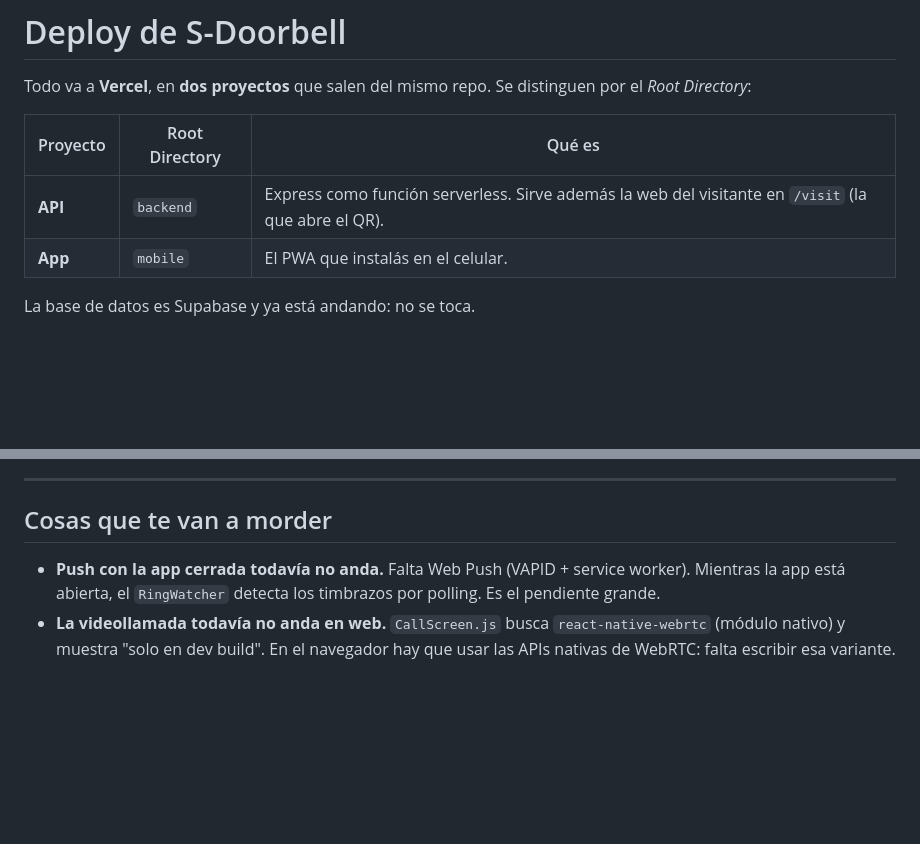
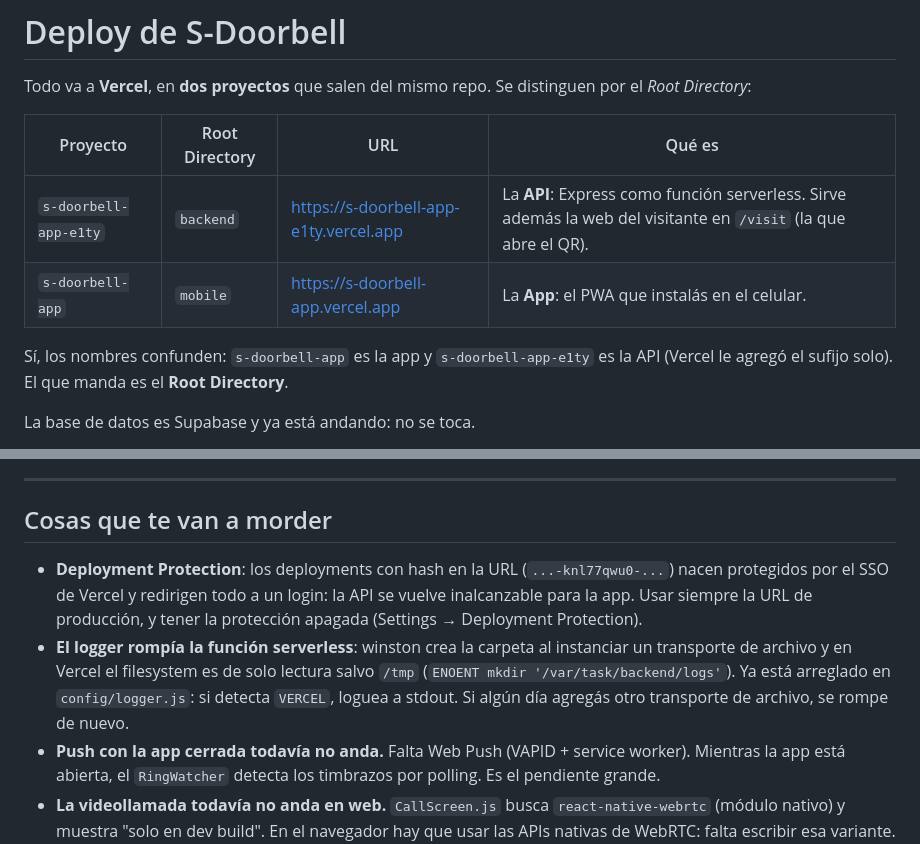
Before and after one commit to Guillemuhana/s-doorbell-app, a Markdown page: DEPLOY.md, 2 parts joined by grey strips. Drawn GitHub-style; blank space fills up the shorter version.

Commit message:
Deploy: URLs reales y las dos trampas que costaron el rato
Co-Authored-By: Claude Opus 4.8 <noreply@anthropic.com>

```diff
--- a/DEPLOY.md
+++ b/DEPLOY.md
@@ -3,10 +3,13 @@
 Todo va a **Vercel**, en **dos proyectos** que salen del mismo repo. Se distinguen
 por el *Root Directory*:
 
-| Proyecto | Root Directory | Qué es |
-|---|---|---|
-| **API** | `backend` | Express como función serverless. Sirve además la web del visitante en `/visit` (la que abre el QR). |
-| **App** | `mobile` | El PWA que instalás en el celular. |
+| Proyecto | Root Directory | URL | Qué es |
+|---|---|---|---|
+| `s-doorbell-app-e1ty` | `backend` | https://s-doorbell-app-e1ty.vercel.app | La **API**: Express como función serverless. Sirve además la web del visitante en `/visit` (la que abre el QR). |
+| `s-doorbell-app` | `mobile` | https://s-doorbell-app.vercel.app | La **App**: el PWA que instalás en el celular. |
+
+Sí, los nombres confunden: `s-doorbell-app` es la app y `s-doorbell-app-e1ty` es
+la API (Vercel le agregó el sufijo solo). El que manda es el **Root Directory**.
 
 La base de datos es Supabase y ya está andando: no se toca.
 
@@ -91,6 +94,15 @@ cargó.
 
 ## Cosas que te van a morder
 
+- **Deployment Protection**: los deployments con hash en la URL
+  (`...-knl77qwu0-...`) nacen protegidos por el SSO de Vercel y redirigen todo a
+  un login: la API se vuelve inalcanzable para la app. Usar siempre la URL de
+  producción, y tener la protección apagada (Settings → Deployment Protection).
+- **El logger rompía la función serverless**: winston crea la carpeta al
+  instanciar un transporte de archivo y en Vercel el filesystem es de solo
+  lectura salvo `/tmp` (`ENOENT mkdir '/var/task/backend/logs'`). Ya está
+  arreglado en `config/logger.js`: si detecta `VERCEL`, loguea a stdout. Si algún
+  día agregás otro transporte de archivo, se rompe de nuevo.
 - **Push con la app cerrada todavía no anda.** Falta Web Push (VAPID + service
   worker). Mientras la app está abierta, el `RingWatcher` detecta los timbrazos
   por polling. Es el pendiente grande.
```
